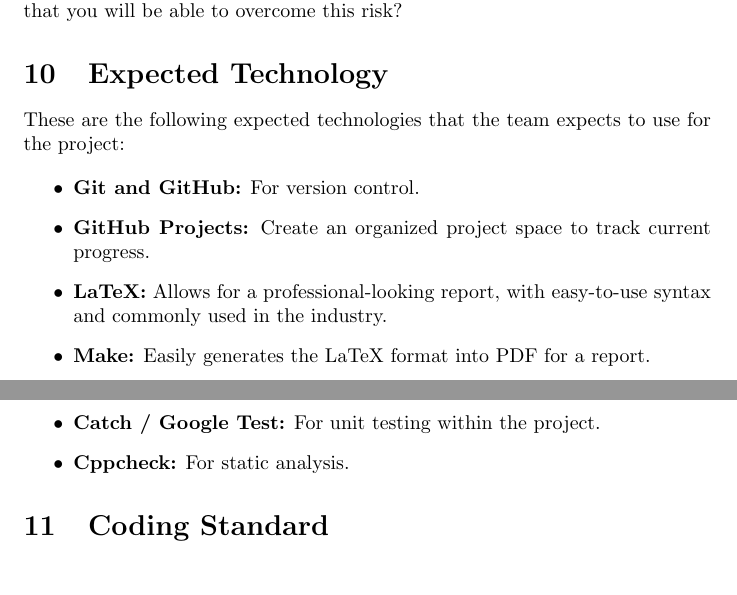
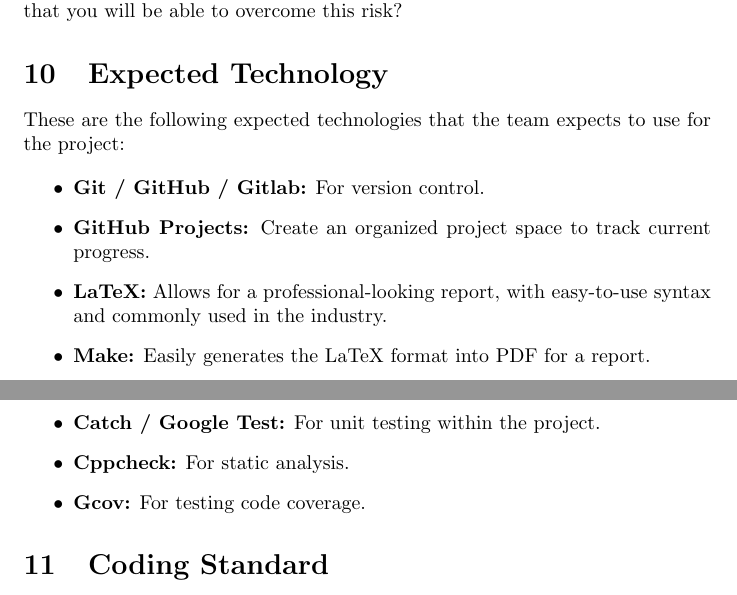
Before and after one commit to TPGEngine/tpg, a LaTeX document (docs/DevelopmentPlan/DevelopmentPlan.tex): two parts of pages 3 and 4 of 7, joined at a grey line, cut so that both start at the same text. Compiled offline with pdfLaTeX.

Commit message:
added Gitlab and Gcov

```diff
--- a/docs/DevelopmentPlan/DevelopmentPlan.tex
+++ b/docs/DevelopmentPlan/DevelopmentPlan.tex
@@ -119,7 +119,7 @@
 These are the following expected technologies that the team expects to use for the project:
 
 \begin{itemize}
-  \item \textbf{Git and GitHub:} For version control.
+  \item \textbf{Git / GitHub / Gitlab:} For version control.
   \item \textbf{GitHub Projects:}  Create an organized project space to track current progress.
   \item \textbf{LaTeX:} Allows for a professional-looking report, with easy-to-use syntax and commonly used in the industry.
   \item \textbf{Make:}  Easily generates the LaTeX format into PDF for a report.
@@ -131,6 +131,7 @@
   \item \textbf{Python:} For plotting analytical data for TPG.
   \item \textbf{Catch / Google Test:} For unit testing within the project.
   \item \textbf{Cppcheck:} For static analysis.
+  \item \textbf{Gcov:} For testing code coverage.
 \end{itemize}
 
 % \wss{The implementation decisions can, and likely will, change over the course
```
